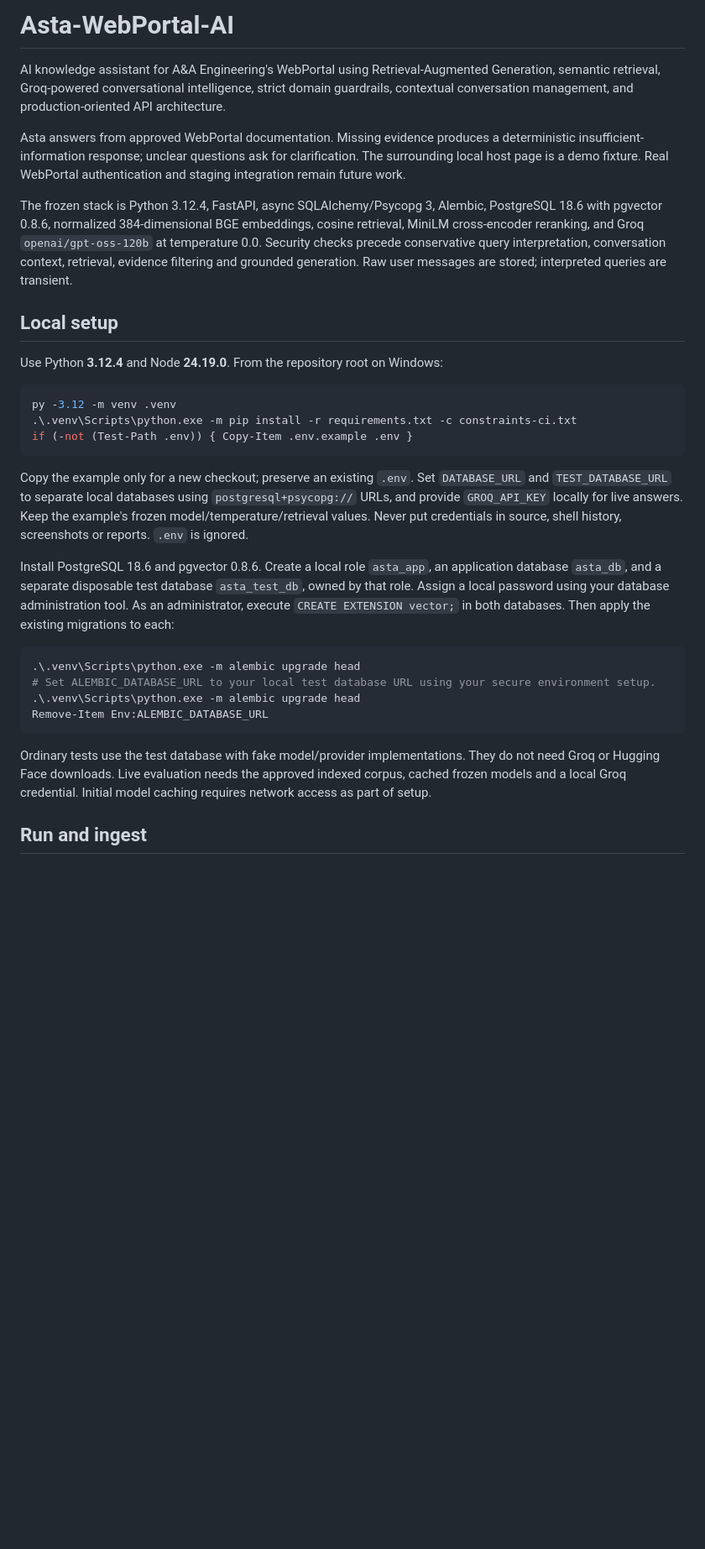
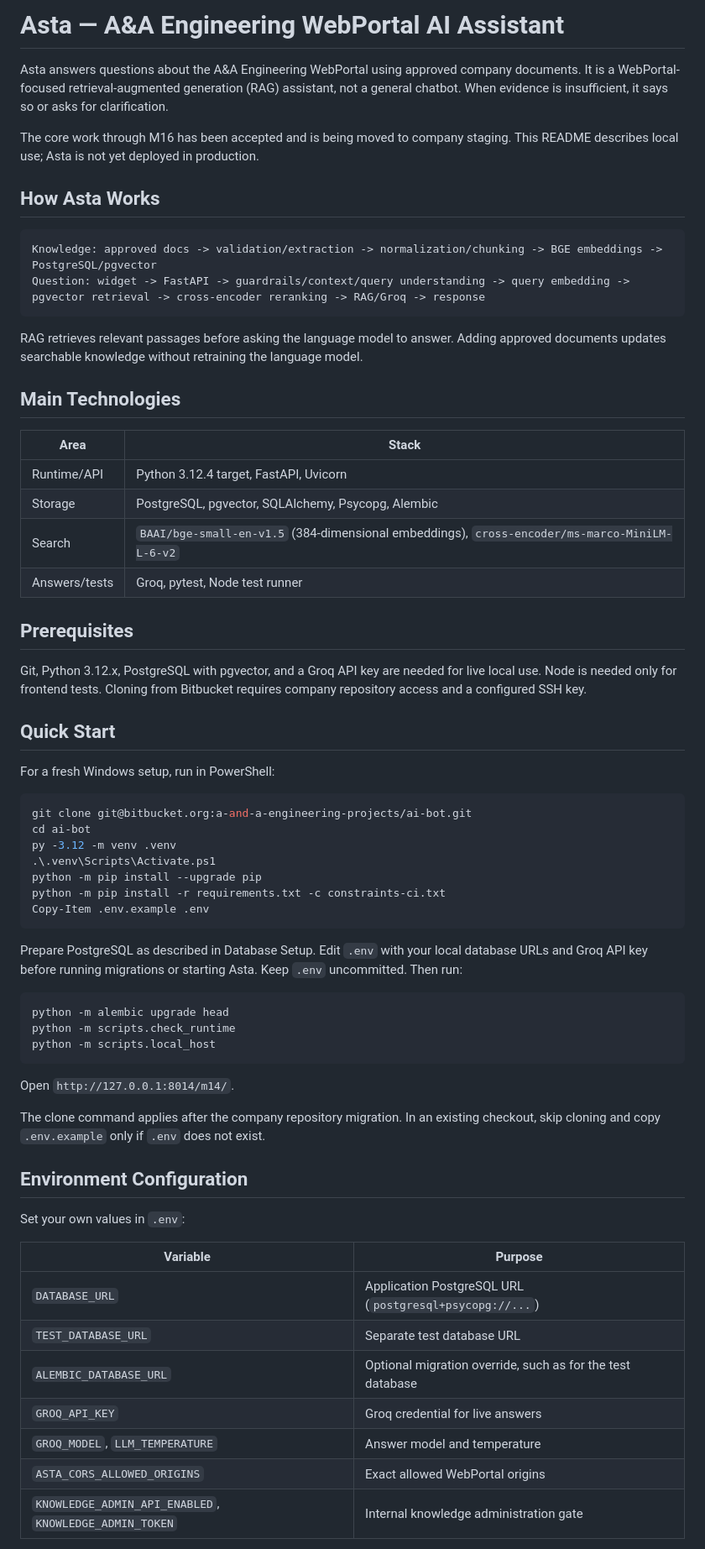
Before and after one commit to BiswalSoura/Asta-WebPortal-AI, a Markdown page: README.md, the part around one of its changes. Shown at 84% size. Drawn GitHub-style; blank space fills up the shorter version.

````diff
--- a/README.md
+++ b/README.md
@@ -1,45 +1,68 @@
-# Asta-WebPortal-AI
-AI knowledge assistant for A&amp;A Engineering's WebPortal using Retrieval-Augmented Generation, semantic retrieval, Groq-powered conversational intelligence, strict domain guardrails, contextual conversation management, and production-oriented API architecture.
+# Asta — A&A Engineering WebPortal AI Assistant
 
-Asta answers from approved WebPortal documentation. Missing evidence produces a deterministic
-insufficient-information response; unclear questions ask for clarification. The surrounding local
-host page is a demo fixture. Real WebPortal authentication and staging integration remain future work.
+Asta answers questions about the A&A Engineering WebPortal using approved company documents. It is a WebPortal-focused retrieval-augmented generation (RAG) assistant, not a general chatbot. When evidence is insufficient, it says so or asks for clarification.
 
-The frozen stack is Python 3.12.4, FastAPI, async SQLAlchemy/Psycopg 3, Alembic,
-PostgreSQL 18.6 with pgvector 0.8.6, normalized 384-dimensional BGE embeddings,
-cosine retrieval, MiniLM cross-encoder reranking, and Groq `openai/gpt-oss-120b` at temperature 0.0.
-Security checks precede conservative query interpretation, conversation context, retrieval,
-evidence filtering and grounded generation. Raw user messages are stored; interpreted queries are transient.
+The core work through M16 has been accepted and is being moved to company staging. This README describes local use; Asta is not yet deployed in production.
 
-## Local setup
+## How Asta Works
 
-Use Python **3.12.4** and Node **24.19.0**. From the repository root on Windows:
+```text
+Knowledge: approved docs -> validation/extraction -> normalization/chunking -> BGE embeddings -> PostgreSQL/pgvector
+Question: widget -> FastAPI -> guardrails/context/query understanding -> query embedding -> pgvector retrieval -> cross-encoder reranking -> RAG/Groq -> response
+```
+
+RAG retrieves relevant passages before asking the language model to answer. Adding approved documents updates searchable knowledge without retraining the language model.
+
+## Main Technologies
+
+| Area | Stack |
+| --- | --- |
+| Runtime/API | Python 3.12.4 target, FastAPI, Uvicorn |
+| Storage | PostgreSQL, pgvector, SQLAlchemy, Psycopg, Alembic |
+| Search | `BAAI/bge-small-en-v1.5` (384-dimensional embeddings), `cross-encoder/ms-marco-MiniLM-L-6-v2` |
+| Answers/tests | Groq, pytest, Node test runner |
+
+## Prerequisites
+
+Git, Python 3.12.x, PostgreSQL with pgvector, and a Groq API key are needed for live local use. Node is needed only for frontend tests. Cloning from Bitbucket requires company repository access and a configured SSH key.
+
+## Quick Start
+
+For a fresh Windows setup, run in PowerShell:
 
 ```powershell
+git clone git@bitbucket.org:a-and-a-engineering-projects/ai-bot.git
+cd ai-bot
 py -3.12 -m venv .venv
-.\.venv\Scripts\python.exe -m pip install -r requirements.txt -c constraints-ci.txt
-if (-not (Test-Path .env)) { Copy-Item .env.example .env }
+.\.venv\Scripts\Activate.ps1
+python -m pip install --upgrade pip
+python -m pip install -r requirements.txt -c constraints-ci.txt
+Copy-Item .env.example .env
 ```
 
-Copy the example only for a new checkout; preserve an existing `.env`. Set `DATABASE_URL` and
-`TEST_DATABASE_URL` to separate local databases using `postgresql+psycopg://` URLs, and provide
-`GROQ_API_KEY` locally for live answers. Keep the example's frozen model/temperature/retrieval values.
-Never put credentials in source, shell history, screenshots or reports. `.env` is ignored.
-
-Install PostgreSQL 18.6 and pgvector 0.8.6. Create a local role `asta_app`, an application database
-`asta_db`, and a separate disposable test database `asta_test_db`, owned by that role. Assign a
-local password using your database administration tool. As an administrator, execute
-`CREATE EXTENSION vector;` in both databases. Then apply the existing migrations to each:
+Prepare PostgreSQL as described in Database Setup. Edit `.env` with your local database URLs and Groq API key before running migrations or starting Asta. Keep `.env` uncommitted. Then run:
 
 ```powershell
-.\.venv\Scripts\python.exe -m alembic upgrade head
-# Set ALEMBIC_DATABASE_URL to your local test database URL using your secure environment setup.
-.\.venv\Scripts\python.exe -m alembic upgrade head
-Remove-Item Env:ALEMBIC_DATABASE_URL
+python -m alembic upgrade head
+python -m scripts.check_runtime
+python -m scripts.local_host
 ```
 
-Ordinary tests use the test database with fake model/provider implementations. They do not need
-Groq or Hugging Face downloads. Live evaluation needs the approved indexed corpus, cached frozen
-models and a local Groq credential. Initial model caching requires network access as part of setup.
+Open `http://127.0.0.1:8014/m14/`.
 
-## Run and ingest
+The clone command applies after the company repository migration. In an existing checkout, skip cloning and copy `.env.example` only if `.env` does not exist.
+
+## Environment Configuration
+
+Set your own values in `.env`:
+
+| Variable | Purpose |
+| --- | --- |
+| `DATABASE_URL` | Application PostgreSQL URL (`postgresql+psycopg://...`) |
+| `TEST_DATABASE_URL` | Separate test database URL |
+| `ALEMBIC_DATABASE_URL` | Optional migration override, such as for the test database |
+| `GROQ_API_KEY` | Groq credential for live answers |
+| `GROQ_MODEL`, `LLM_TEMPERATURE` | Answer model and temperature |
+| `ASTA_CORS_ALLOWED_ORIGINS` | Exact allowed WebPortal origins |
+| `KNOWLEDGE_ADMIN_API_ENABLED`, `KNOWLEDGE_ADMIN_TOKEN` | Internal knowledge administration gate |
+
````
Also changed, not shown: other parts of README.md (+97 -37 lines).
